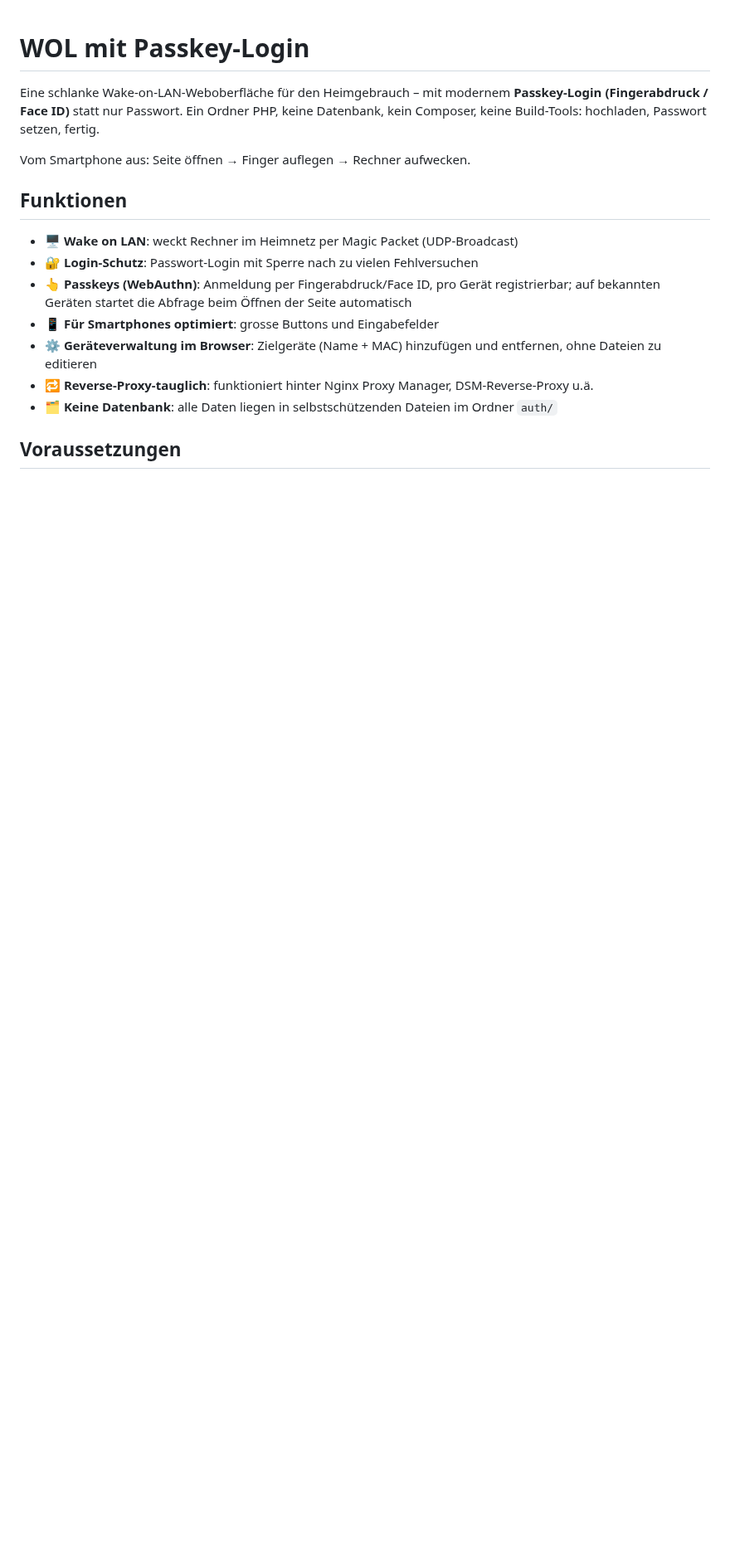
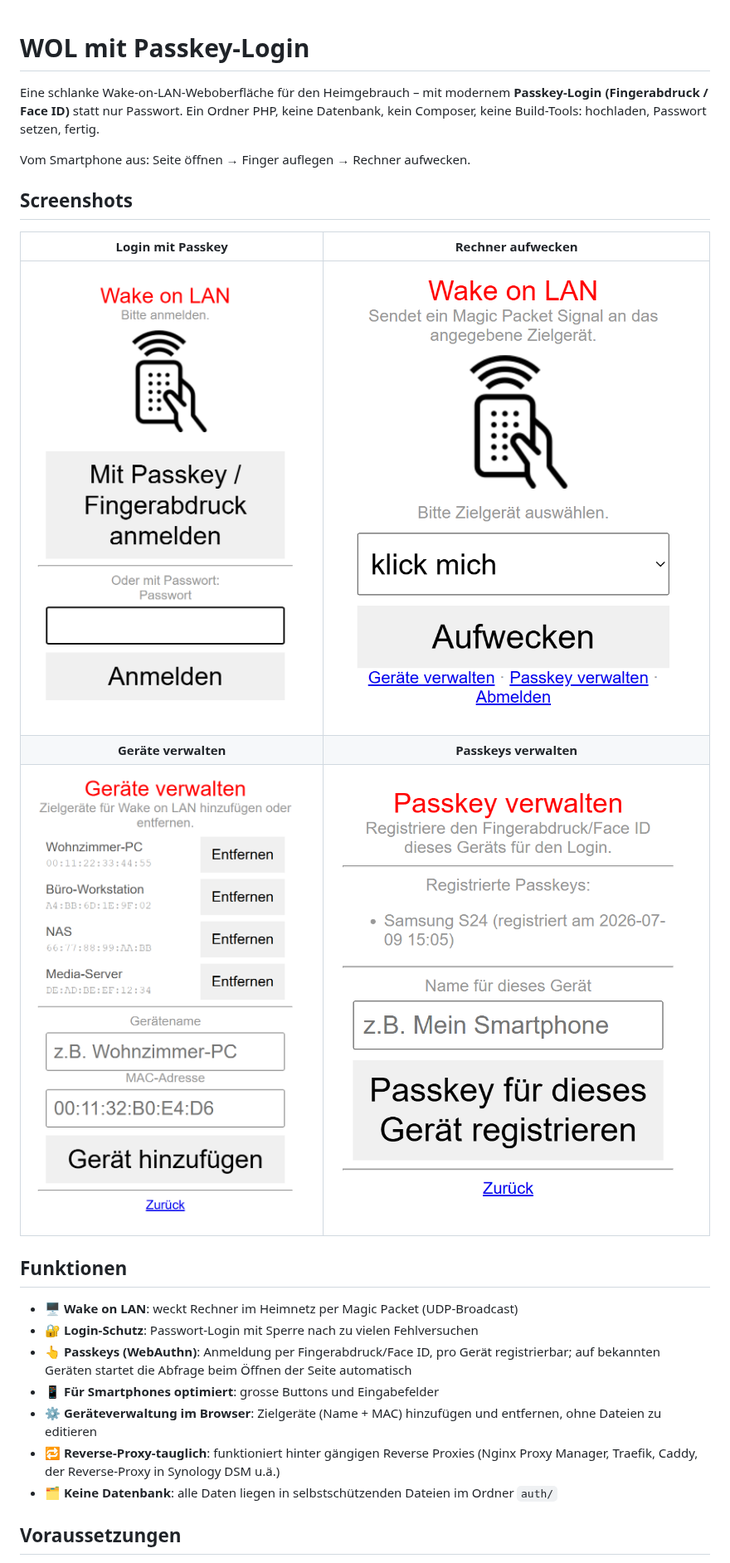
Before and after one commit to brunoz78/wol-passkey, a Markdown page: README.md, the part around one of its changes. Shown at 83% size. Drawn GitHub-style; pictures changed too: docs/screenshots/1-login.png (added), docs/screenshots/2-wake.png (added), docs/screenshots/3-devices.png (added); blank space fills up the shorter version.

```diff
--- a/README.md
+++ b/README.md
@@ -5,6 +5,14 @@ Eine schlanke Wake-on-LAN-Weboberfläche für den Heimgebrauch – mit modernem
 keine Datenbank, kein Composer, keine Build-Tools: hochladen, Passwort setzen, fertig.
 
 Vom Smartphone aus: Seite öffnen → Finger auflegen → Rechner aufwecken.
+
+## Screenshots
+
+| Login mit Passkey | Rechner aufwecken |
+|:---:|:---:|
+| ![Login mit Passkey/Fingerabdruck](docs/screenshots/1-login.png) | ![Wake-on-LAN-Startseite](docs/screenshots/2-wake.png) |
+| **Geräte verwalten** | **Passkeys verwalten** |
+| ![Geräteverwaltung](docs/screenshots/3-devices.png) | ![Passkey-Verwaltung](docs/screenshots/4-passkey.png) |
 
 ## Funktionen
 
@@ -15,7 +23,8 @@ Vom Smartphone aus: Seite öffnen → Finger auflegen → Rechner aufwecken.
 - 📱 **Für Smartphones optimiert**: grosse Buttons und Eingabefelder
 - ⚙️ **Geräteverwaltung im Browser**: Zielgeräte (Name + MAC) hinzufügen und entfernen,
   ohne Dateien zu editieren
-- 🔁 **Reverse-Proxy-tauglich**: funktioniert hinter Nginx Proxy Manager, DSM-Reverse-Proxy u.ä.
+- 🔁 **Reverse-Proxy-tauglich**: funktioniert hinter gängigen Reverse Proxies
+  (Nginx Proxy Manager, Traefik, Caddy, der Reverse-Proxy in Synology DSM u.ä.)
 - 🗂️ **Keine Datenbank**: alle Daten liegen in selbstschützenden Dateien im Ordner `auth/`
 
 ## Voraussetzungen
```
Also changed, not shown: other parts of README.md (+8 -6 lines), 1 other file.
